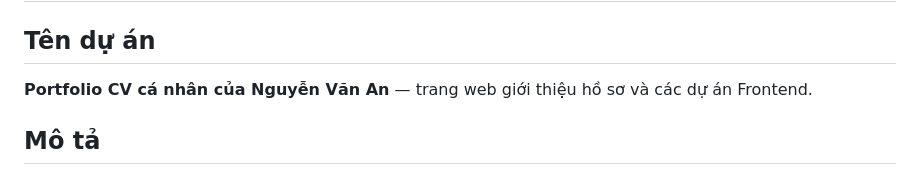
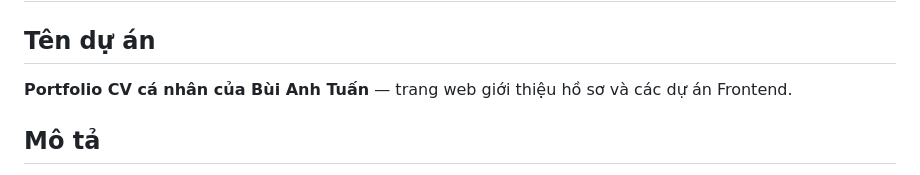
Before and after one commit to Tuanbuip/CV-, a Markdown page: README.md, the part around the change. GitHub-like rendering.

```diff
--- a/README.md
+++ b/README.md
@@ -2,7 +2,7 @@
 
 ## Tên dự án
 
-**Portfolio CV cá nhân của Nguyễn Văn An** — trang web giới thiệu hồ sơ và các dự án Frontend.
+**Portfolio CV cá nhân của Bùi Anh Tuấn** — trang web giới thiệu hồ sơ và các dự án Frontend.
 
 ## Mô tả
 
```
